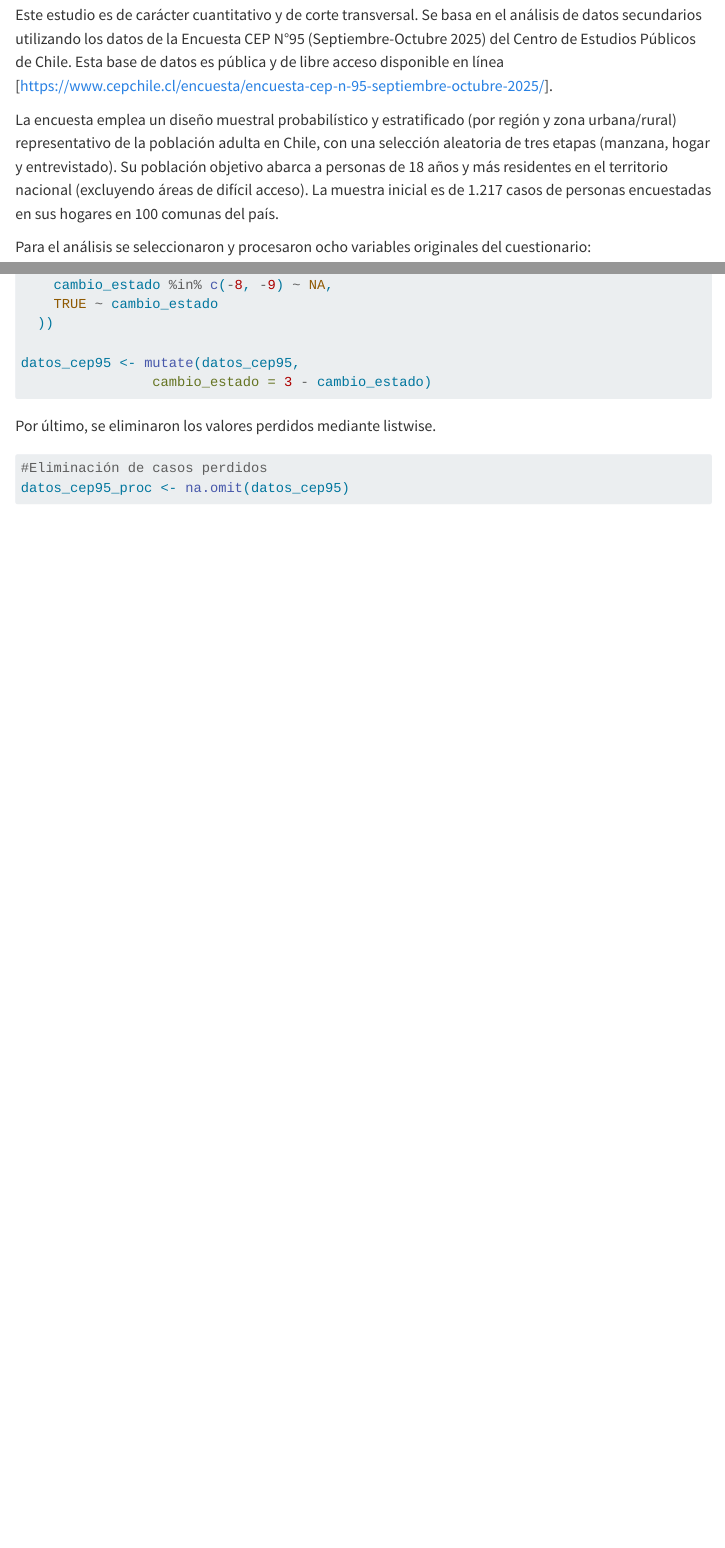
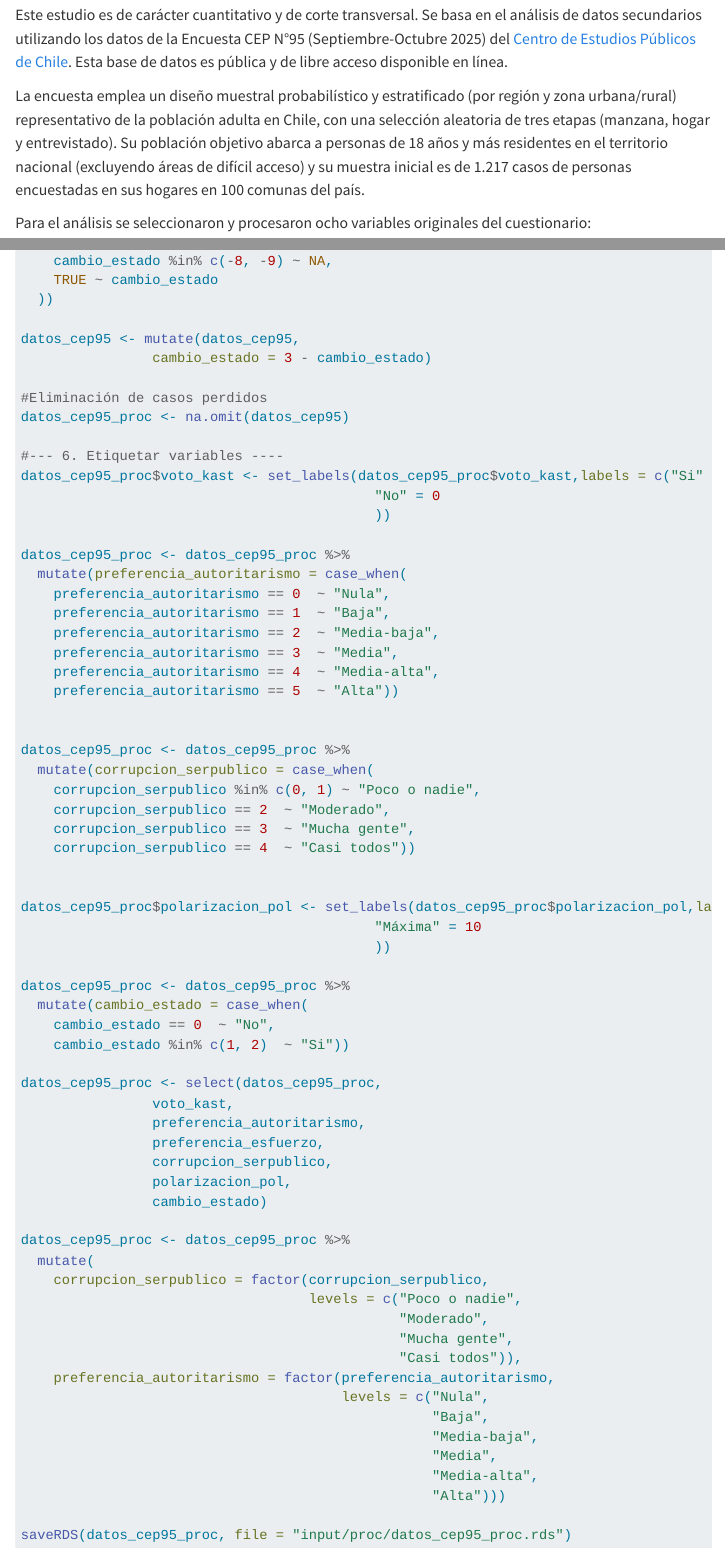
Before and after one commit to pipoowo/CSA-Trabajo2, a Quarto document (04-metodos.qmd): the page in a window 1100 px wide, from 110 px down, and a second part further down, joined at a grey line. Rendered offline with R 4.5, knitr and Pandoc in place of Quarto, with nearby package versions; menus at the side of the page are left out.

Commit message:
metodos listo hasta limpieza

````diff
--- a/04-metodos.qmd
+++ b/04-metodos.qmd
@@ -4,9 +4,9 @@ title: "Métodos"
 
 Datos y protocolo de investigación
 
-Este estudio es de carácter cuantitativo y de corte transversal. Se basa en el análisis de datos secundarios utilizando los datos de la Encuesta CEP N°95 (Septiembre-Octubre 2025) del Centro de Estudios Públicos de Chile. Esta base de datos es pública y de libre acceso disponible en línea [https://www.cepchile.cl/encuesta/encuesta-cep-n-95-septiembre-octubre-2025/].
+Este estudio es de carácter cuantitativo y de corte transversal. Se basa en el análisis de datos secundarios utilizando los datos de la Encuesta CEP N°95 (Septiembre-Octubre 2025) del [Centro de Estudios Públicos de Chile](https://www.cepchile.cl/encuesta/encuesta-cep-n-95-septiembre-octubre-2025/). Esta base de datos es pública y de libre acceso disponible en línea.
 
-La encuesta emplea un diseño muestral probabilístico y estratificado (por región y zona urbana/rural) representativo de la población adulta en Chile, con una selección aleatoria de tres etapas (manzana, hogar y entrevistado). Su población objetivo abarca a personas de 18 años y más residentes en el territorio nacional (excluyendo áreas de difícil acceso). La muestra inicial es de 1.217 casos de personas encuestadas en sus hogares en 100 comunas del país.
+La encuesta emplea un diseño muestral probabilístico y estratificado (por región y zona urbana/rural) representativo de la población adulta en Chile, con una selección aleatoria de tres etapas (manzana, hogar y entrevistado). Su población objetivo abarca a personas de 18 años y más residentes en el territorio nacional (excluyendo áreas de difícil acceso) y su muestra inicial es de 1.217 casos de personas encuestadas en sus hogares en 100 comunas del país.
 
 Para el análisis se seleccionaron y procesaron ocho variables originales del cuestionario:
 
@@ -161,14 +162,64 @@ datos_cep95 <- datos_cep95 %>%
 datos_cep95 <- mutate(datos_cep95,
                 cambio_estado = 3 - cambio_estado)
 
-```
-
-Por último, se eliminaron los valores perdidos mediante listwise.
-
-```{r}
-#| echo: true
-#| eval: false
-
 #Eliminación de casos perdidos
 datos_cep95_proc <- na.omit(datos_cep95)
+
+#--- 6. Etiquetar variables ----
+datos_cep95_proc$voto_kast <- set_labels(datos_cep95_proc$voto_kast,labels = c("Si" = 1,
+                                           "No" = 0
+                                           ))
+
+datos_cep95_proc <- datos_cep95_proc %>%
+  mutate(preferencia_autoritarismo = case_when(
+    preferencia_autoritarismo == 0  ~ "Nula",
+    preferencia_autoritarismo == 1  ~ "Baja",
+    preferencia_autoritarismo == 2  ~ "Media-baja",
+    preferencia_autoritarismo == 3  ~ "Media",
+    preferencia_autoritarismo == 4  ~ "Media-alta",
+    preferencia_autoritarismo == 5  ~ "Alta"))
+
+
+datos_cep95_proc <- datos_cep95_proc %>%
+  mutate(corrupcion_serpublico = case_when(
+    corrupcion_serpublico %in% c(0, 1) ~ "Poco o nadie",
+    corrupcion_serpublico == 2  ~ "Moderado",
+    corrupcion_serpublico == 3  ~ "Mucha gente",
+    corrupcion_serpublico == 4  ~ "Casi todos"))
+
+
+datos_cep95_proc$polarizacion_pol <- set_labels(datos_cep95_proc$polarizacion_pol,labels = c("Mínima" = 0,
+                                           "Máxima" = 10
+                                           ))
+
+datos_cep95_proc <- datos_cep95_proc %>%
+  mutate(cambio_estado = case_when(
+    cambio_estado == 0  ~ "No",
+    cambio_estado %in% c(1, 2)  ~ "Si"))
+
+datos_cep95_proc <- select(datos_cep95_proc,
+                voto_kast,
+                preferencia_autoritarismo,
+                preferencia_esfuerzo,
+                corrupcion_serpublico,
+                polarizacion_pol,
+                cambio_estado)
+
+datos_cep95_proc <- datos_cep95_proc %>%
+  mutate(
+    corrupcion_serpublico = factor(corrupcion_serpublico,
+                                   levels = c("Poco o nadie",
+                                              "Moderado",
+                                              "Mucha gente",
+                                              "Casi todos")),
+    preferencia_autoritarismo = factor(preferencia_autoritarismo,
+                                       levels = c("Nula",
+                                                  "Baja",
+                                                  "Media-baja",
+                                                  "Media",
+                                                  "Media-alta",
+                                                  "Alta")))
+
+saveRDS(datos_cep95_proc, file = "input/proc/datos_cep95_proc.rds")
+
 ```
````
Also changed, not shown: 04-metodos.qmd (31 more changed lines), 2 other files.
